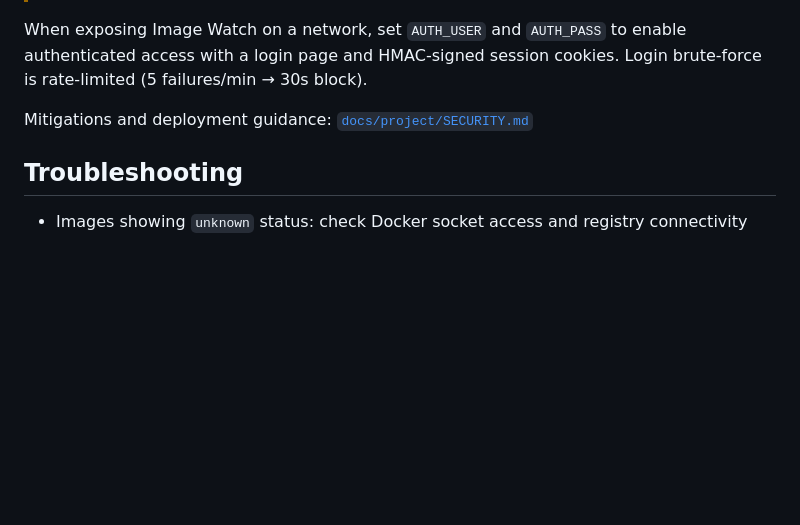
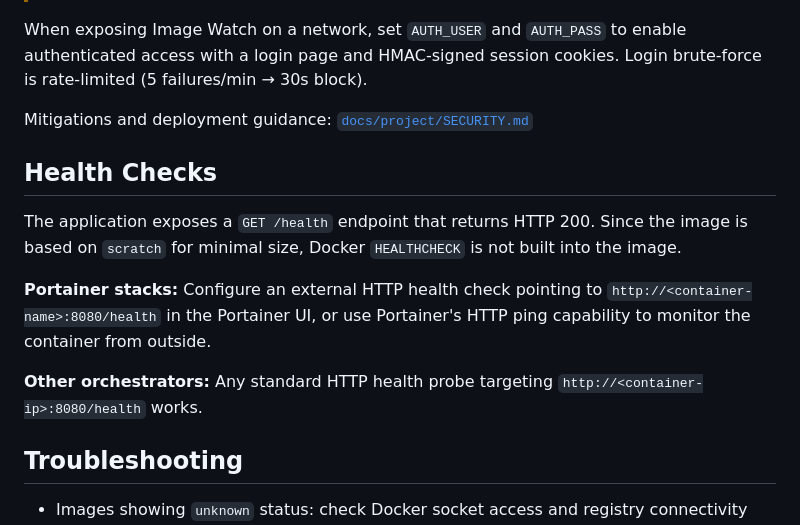
Before and after one commit to redenfire/docker-image-watcher, a Markdown page: README.md, the part around the change. GitHub-like rendering; blank space fills up the shorter version.

Commit message:
docs: add health check guidance for scratch image deployments

```diff
--- a/README.md
+++ b/README.md
@@ -145,6 +145,14 @@ When exposing Image Watch on a network, set `AUTH_USER` and `AUTH_PASS` to enabl
 
 Mitigations and deployment guidance: [`docs/project/SECURITY.md`](docs/project/SECURITY.md)
 
+## Health Checks
+
+The application exposes a `GET /health` endpoint that returns HTTP 200. Since the image is based on `scratch` for minimal size, Docker `HEALTHCHECK` is not built into the image.
+
+**Portainer stacks:** Configure an external HTTP health check pointing to `http://<container-name>:8080/health` in the Portainer UI, or use Portainer's HTTP ping capability to monitor the container from outside.
+
+**Other orchestrators:** Any standard HTTP health probe targeting `http://<container-ip>:8080/health` works.
+
 ## Troubleshooting
 
 - Images showing `unknown` status: check Docker socket access and registry connectivity
```
